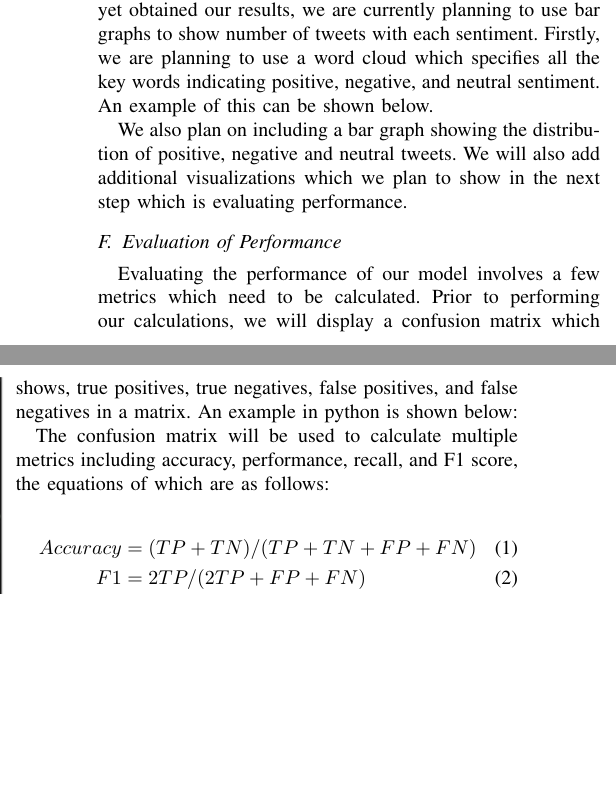
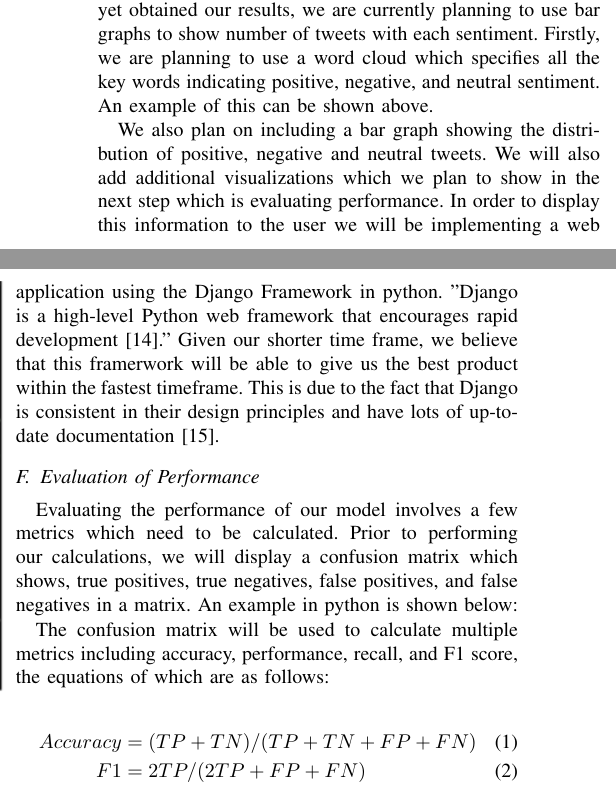
Before and after one commit to mforman000/CPSC_571_Emotional_Recognition_on_Twitter, a LaTeX paper (Report.tex): two parts of the columns of page 3 of 5, joined at a grey line, cut so that both start at the same text, the shorter picture padded with empty space. Compiled offline with pdfLaTeX.

Commit message:
Added more information to visualization section of methodolgy

```diff
--- a/Report.tex
+++ b/Report.tex
@@ -146,22 +165,30 @@ Using our finetuned model, we then classify our tweets based on positive, negati
 
 \subsection{Visualization}
-The next step is to visualize our data. As we have not yet obtained our results, we are currently planning to use bar graphs to show number of tweets with each sentiment. Firstly, we are planning to use a word cloud which specifies all the key words indicating positive, negative, and neutral sentiment. An example of this can be shown below.
-
-
-
+The next step is to visualize our data.
+As we have not yet obtained our results, we are currently planning to use bar graphs to show number of tweets with each sentiment.
+Firstly, we are planning to use a word cloud which specifies all the key words indicating positive, negative, and neutral sentiment.
+An example of this can be shown above.
 
 \begin{figure}[t]
     \includegraphics[width=0.5\textwidth]{wordcloud.png}
     \caption{Example of word cloud\cite{b2}}
 \end{figure}
 
+ We also plan on including a bar graph showing the distribution of positive, negative and neutral tweets.
+ We will also add additional visualizations which we plan to show in the next step which is evaluating performance.
+ In order to display this information to the user we will be implementing a web application using the Django Framework in python.
+ "Django is a high-level Python web framework that encourages rapid development \cite{b14}."
+ Given our shorter time frame, we believe that this framerwork will be able to give us the best product within the fastest timeframe.
+ This is due to the fact that Django is consistent in their design principles and have lots of up-to-date documentation \cite{b15}.
 
- We also plan on including a bar graph showing the distribution of positive, negative and neutral tweets. We will also add additional visualizations which we plan to show in the next step which is evaluating performance.
+
 
 
 
 \subsection{Evaluation of Performance}
-Evaluating the performance of our model involves a few metrics which need to be calculated. Prior to performing our calculations, we will display a confusion matrix which shows, true positives, true negatives, false positives, and false negatives in a matrix. An example in python is shown below:
+Evaluating the performance of our model involves a few metrics which need to be calculated.
+Prior to performing our calculations, we will display a confusion matrix which shows, true positives, true negatives, false positives, and false negatives in a matrix.
+An example in python is shown below:
 
 
 \begin{figure}[b]
```
Also changed, not shown: Report.tex (35 more changed lines).
